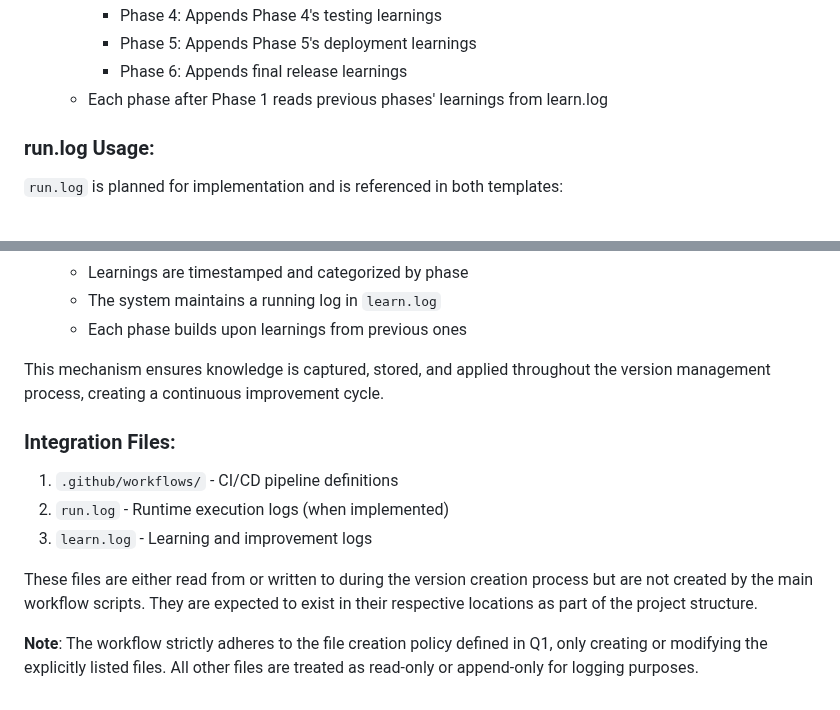
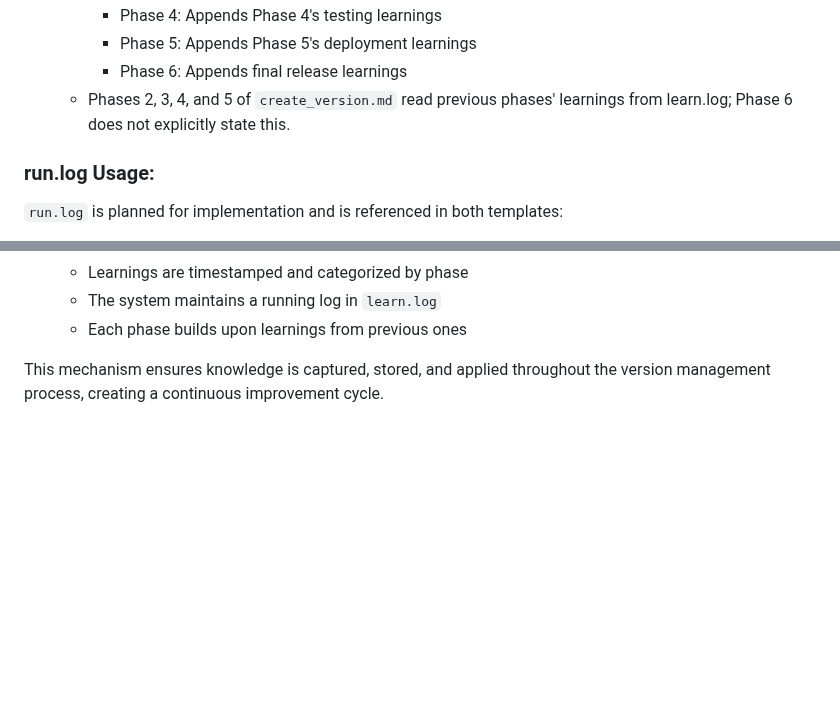
Before and after one commit to christopheryeo/sentient-BP, a Markdown page: plans/_reference/code_verification.md, 2 parts joined by grey strips. Drawn GitHub-style; blank space fills up the shorter version.

Commit message:
Fix: Correct inaccuracies in code_verification.md Q7 and Q9
I've updated the answer to Q7 in `plans/_reference/code_verification.md` to accurately reflect that only Phases 2-5 of `create_version.md` explicitly read from `learn.log`.

I also removed the contradictory 'Integration Files' subsection from the answer to Q9, which incorrectly stated that log files were not created by the scripts. This makes Q9 internally consistent and accurate.

```diff
--- a/plans/_reference/code_verification.md
+++ b/plans/_reference/code_verification.md
@@ -271,7 +271,7 @@ This fully automated approach ensures consistent and reliable version management
       - Phase 4: Appends Phase 4's testing learnings
       - Phase 5: Appends Phase 5's deployment learnings
       - Phase 6: Appends final release learnings
-   - Each phase after Phase 1 reads previous phases' learnings from learn.log
+   - Phases 2, 3, 4, and 5 of `create_version.md` read previous phases' learnings from learn.log; Phase 6 does not explicitly state this.
 
 ### run.log Usage:
 
@@ -365,12 +365,3 @@ The following files are referenced in the workflow but not created by either `do
    - Each phase builds upon learnings from previous ones
 
 This mechanism ensures knowledge is captured, stored, and applied throughout the version management process, creating a continuous improvement cycle.
-
-### Integration Files:
-1. `.github/workflows/` - CI/CD pipeline definitions
-2. `run.log` - Runtime execution logs (when implemented)
-3. `learn.log` - Learning and improvement logs
-
-These files are either read from or written to during the version creation process but are not created by the main workflow scripts. They are expected to exist in their respective locations as part of the project structure.
-
-**Note**: The workflow strictly adheres to the file creation policy defined in Q1, only creating or modifying the explicitly listed files. All other files are treated as read-only or append-only for logging purposes.
```
